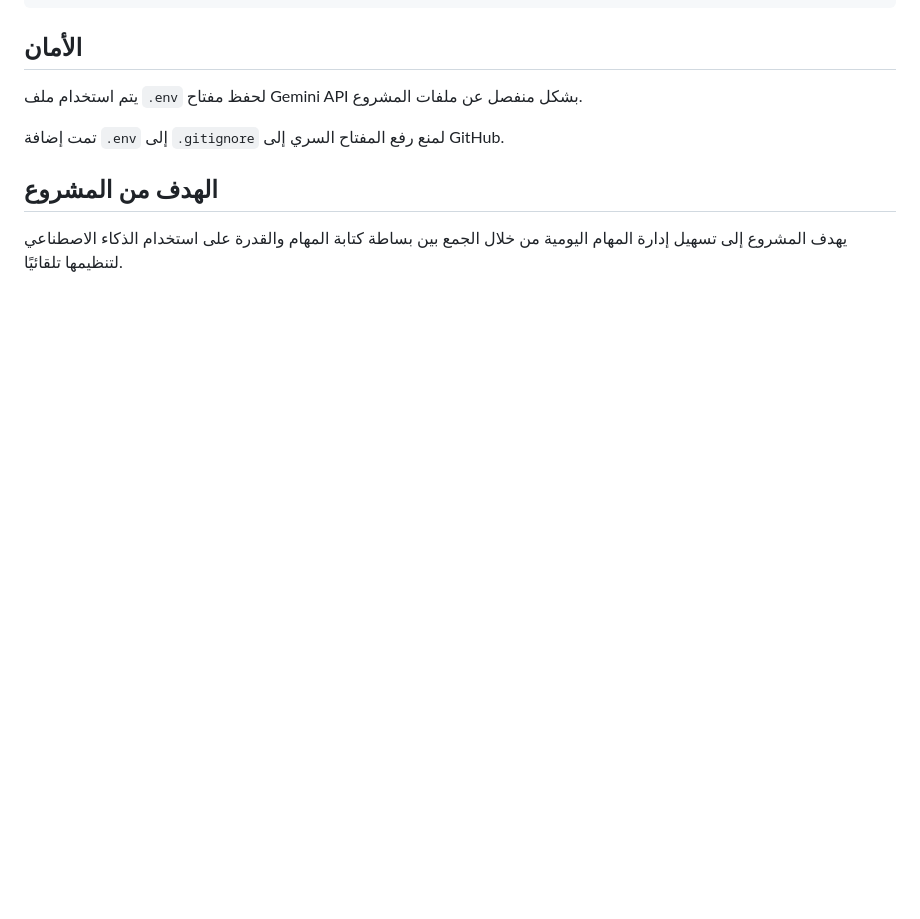
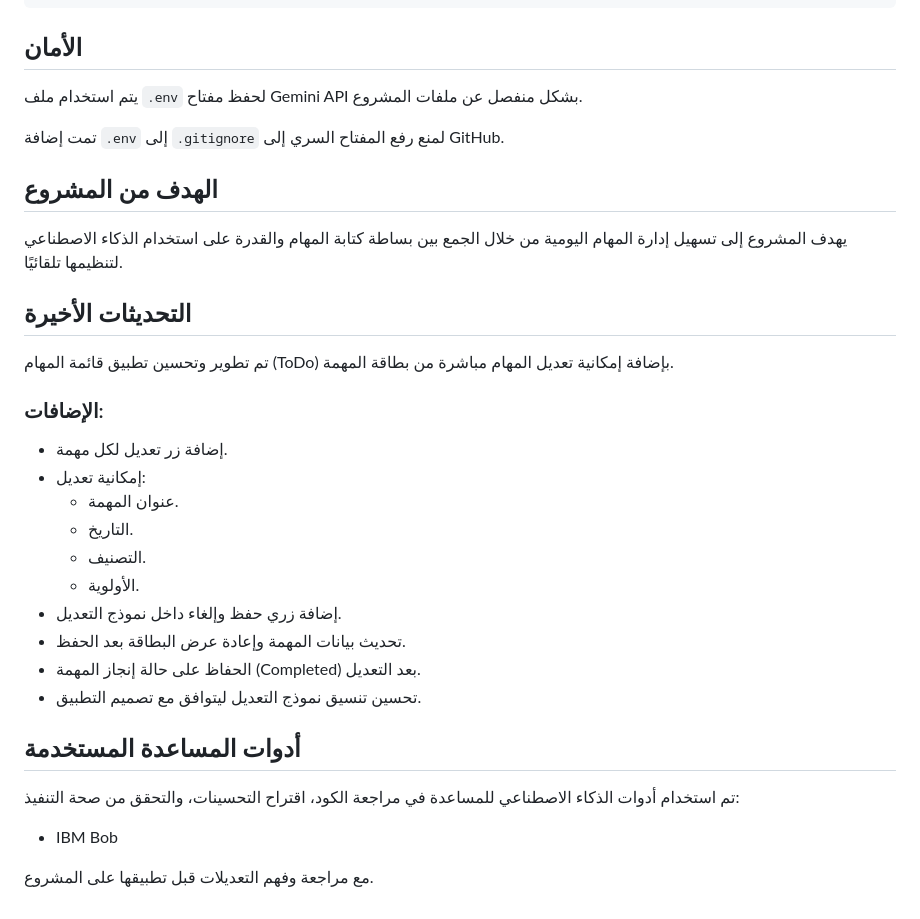
Before and after one commit to razanyahya12/JOURN--ToDoList, a Markdown page: README.md, the part around the change. GitHub-like rendering; blank space fills up the shorter version.

Commit message:
توثيق إضافة تعديل المهام وتحسينات التطبيق

```diff
--- a/README.md
+++ b/README.md
@@ -129,3 +129,26 @@ ToDo/
 ## الهدف من المشروع
 
 يهدف المشروع إلى تسهيل إدارة المهام اليومية من خلال الجمع بين بساطة كتابة المهام والقدرة على استخدام الذكاء الاصطناعي لتنظيمها تلقائيًا.
+
+## التحديثات الأخيرة
+
+تم تطوير وتحسين تطبيق قائمة المهام (ToDo) بإضافة إمكانية تعديل المهام مباشرة من بطاقة المهمة.
+
+### الإضافات:
+- إضافة زر تعديل لكل مهمة.
+- إمكانية تعديل:
+  - عنوان المهمة.
+  - التاريخ.
+  - التصنيف.
+  - الأولوية.
+- إضافة زري حفظ وإلغاء داخل نموذج التعديل.
+- تحديث بيانات المهمة وإعادة عرض البطاقة بعد الحفظ.
+- الحفاظ على حالة إنجاز المهمة (Completed) بعد التعديل.
+- تحسين تنسيق نموذج التعديل ليتوافق مع تصميم التطبيق.
+
+## أدوات المساعدة المستخدمة
+
+تم استخدام أدوات الذكاء الاصطناعي للمساعدة في مراجعة الكود، اقتراح التحسينات، والتحقق من صحة التنفيذ:
+- IBM Bob
+
+مع مراجعة وفهم التعديلات قبل تطبيقها على المشروع.
```
